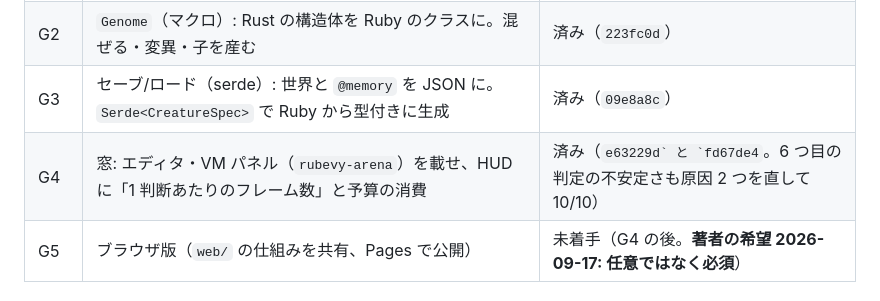
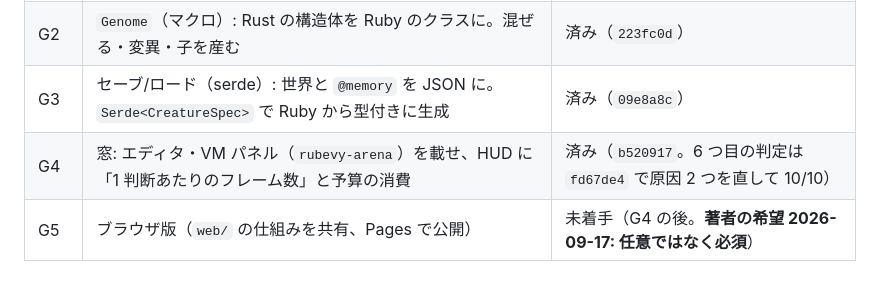
Before and after one commit to sabiruby/rubevy_games, a Markdown page: docs/plans/garden-plan.md, the part around the change. Rendered like a GitHub page.

Commit message:
docs: the plan's G4 row, with the two commits it names
Co-Authored-By: Claude Opus 5 (1M context) <noreply@anthropic.com>
Claude-Session: https://claude.ai/code/session_01AVbKxkGsS9czGd67c4RtEv

```diff
--- a/docs/plans/garden-plan.md
+++ b/docs/plans/garden-plan.md
@@ -25,7 +25,7 @@
 | G1 | 頭脳（Ruby）: `Entity#[]` と `find` と `subscribe` で書いた 2 種の生き物。反射は別タスク | 済み（`ed54e59`） |
 | G2 | `Genome`（マクロ）: Rust の構造体を Ruby のクラスに。混ぜる・変異・子を産む | 済み（`223fc0d`） |
 | G3 | セーブ/ロード（serde）: 世界と `@memory` を JSON に。`Serde<CreatureSpec>` で Ruby から型付きに生成 | 済み（`09e8a8c`） |
-| G4 | 窓: エディタ・VM パネル（`rubevy-arena`）を載せ、HUD に「1 判断あたりのフレーム数」と予算の消費 | 済み（``e63229d` と `fd67de4``。6 つ目の判定の不安定さも原因 2 つを直して 10/10） |
+| G4 | 窓: エディタ・VM パネル（`rubevy-arena`）を載せ、HUD に「1 判断あたりのフレーム数」と予算の消費 | 済み（`b520917`。6 つ目の判定は `fd67de4` で原因 2 つを直して 10/10） |
 | G5 | ブラウザ版（`web/` の仕組みを共有、Pages で公開） | 未着手（G4 の後。**著者の希望 2026-09-17: 任意ではなく必須**） |
 
 ## 世界（G0）
```
